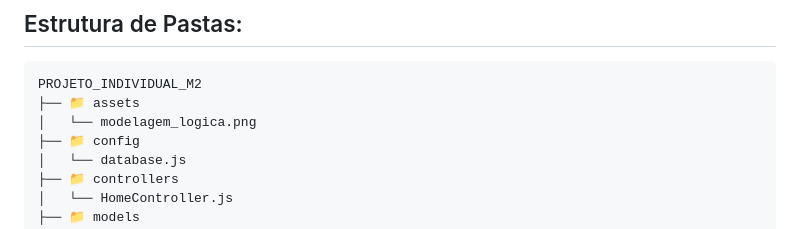
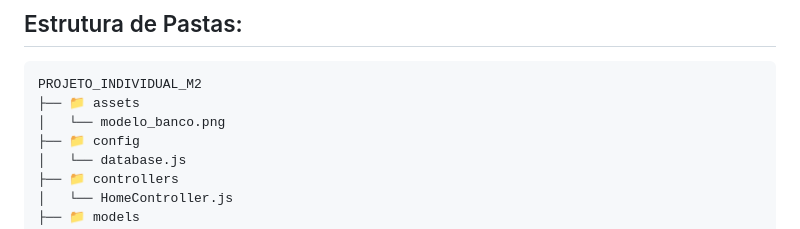
Before and after one commit to Daniel00Meiches/Projeto_Individual_M2, a Markdown page: README.md, the part around the change. GitHub-like rendering.

Commit message:
docs: altera nome do arquivo em assets

````diff
--- a/README.md
+++ b/README.md
@@ -7,7 +7,7 @@ O sistema desenvolvido será um gerenciador de tarefas não colaborativo. Usuár
 ```
 PROJETO_INDIVIDUAL_M2
 ├── 📁 assets
-│   └── modelagem_logica.png
+│   └── modelo_banco.png
 ├── 📁 config
 │   └── database.js
 ├── 📁 controllers
````
Also changed, not shown: assets/modelo_banco.png (renamed from assets/modelagem_logica.png).
